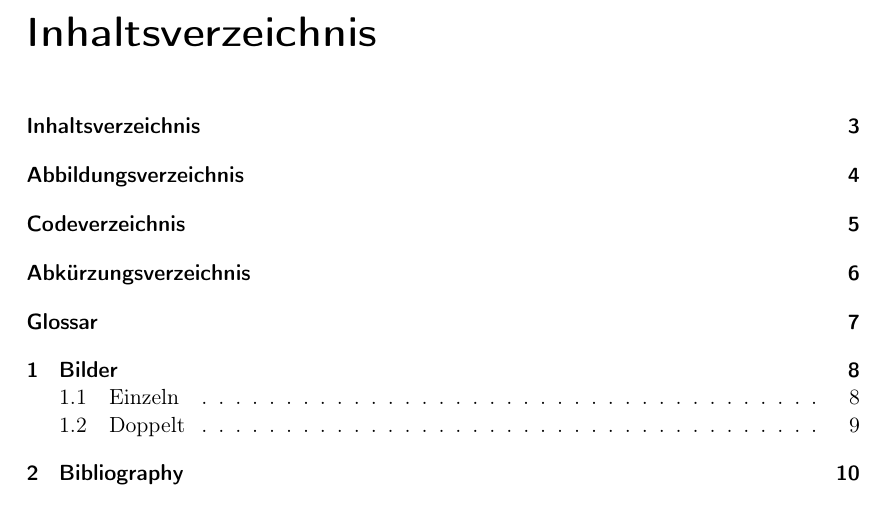
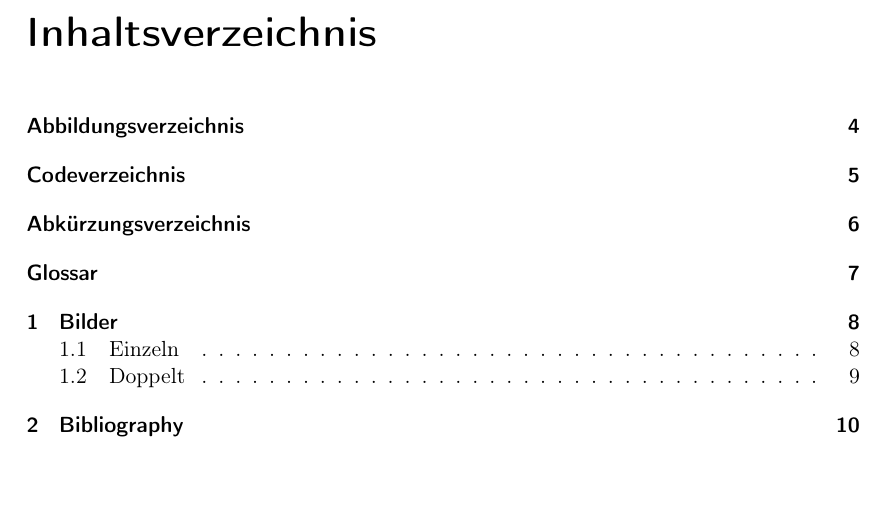
Before and after one commit to MarcelMarek/bachelorarbeit, a LaTeX book (main.tex): part of page 3 of 14, cut so that both start at the same text, the shorter picture padded with empty space. Compiled offline with pdfLaTeX.

Commit message:
Update 'main.tex'

```diff
--- a/main.tex
+++ b/main.tex
@@ -74,8 +74,6 @@
 %%%%%%%%%%%%%%%%%%%%%%%%%%%%%%%%%%%%%%%%%%%%%%%%%%%%%%%%%%%%%%%%%%%%%%%%%%%%%%
 % Bibliography
 %%%%%%%%%%%%%%%%%%%%%%%%%%%%%%%%%%%%%%%%%%%%%%%%%%%%%%%%%%%%%%%%%%%%%%%%%%%%%%
-\setuptoc{toc}{totoc}
-
 \usepackage[
    backend=biber,
    urldate=long,
```
